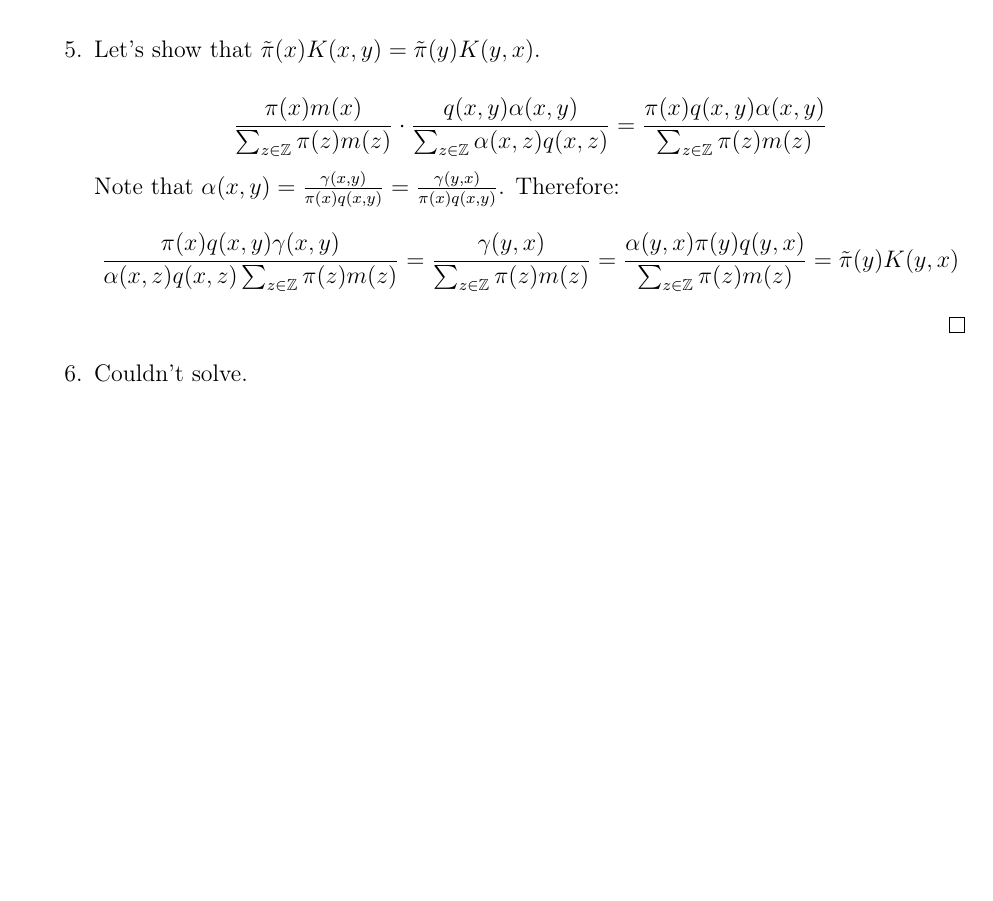
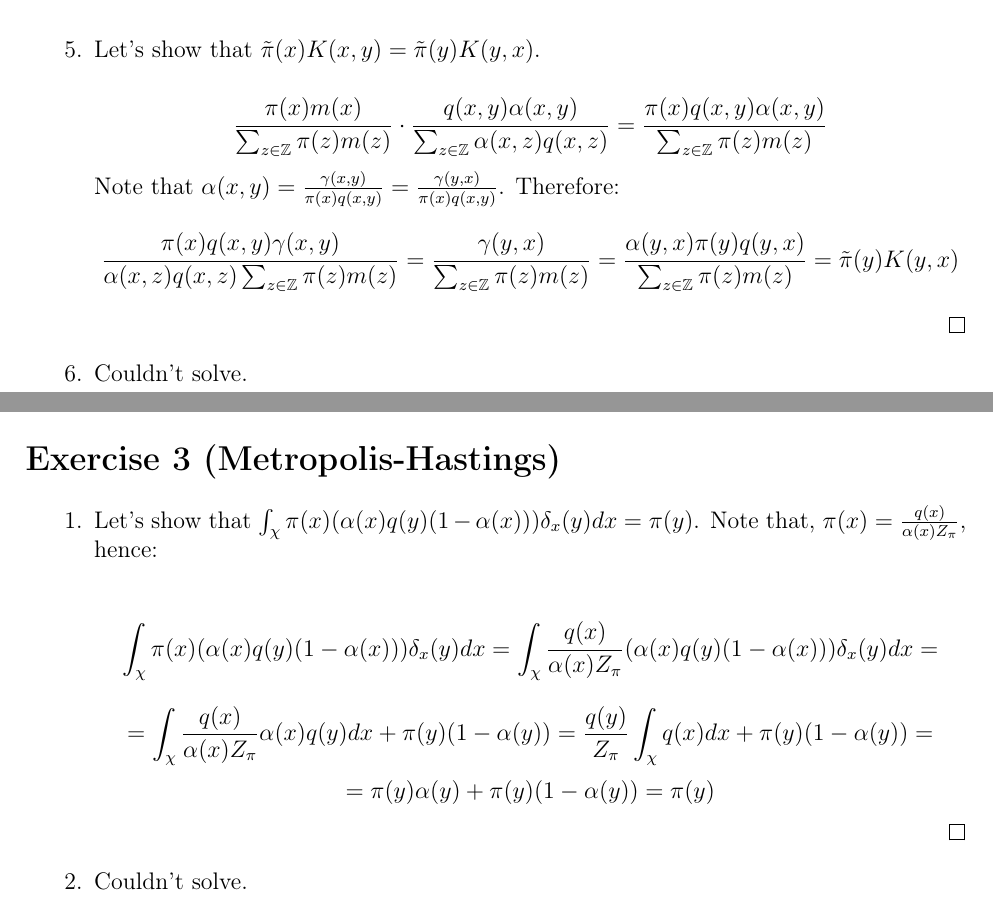
Before and after one commit to davibarreira/Computational_Statistics, a LaTeX problem sheet (Exercises2/ExercisesSheet2.tex): part of page 5 of 5 before the commit and two parts of pages 5 and 6 of 6 after it, the two joined at a grey line, cut so that both start at the same text, the shorter picture padded with empty space. Compiled offline with pdfLaTeX.

Commit message:
Questao 3.1 concluida, nao consegui 3.2

```diff
--- a/Exercises2/ExercisesSheet2.tex
+++ b/Exercises2/ExercisesSheet2.tex
@@ -295,8 +295,33 @@ $$
 
 \item Couldn't solve.
 
+\end{enumerate}
+
+\newpage
+\section*{Exercise 3 (Metropolis-Hastings)}
+\begin{enumerate}[leftmargin=!,labelindent=5pt]
+
+\item Let's show that
+$\int_\chi \pi(x)(\alpha(x)q(y) (1-\alpha(x)))\delta_x(y) dx = \pi(y)$.
+Note that, $\pi(x) = \frac{q(x)}{\alpha(x)Z_\pi}$, hence:
+
+$$
+\int_\chi \pi(x)(\alpha(x)q(y) (1-\alpha(x)))\delta_x(y) dx =
+\int_\chi \frac{q(x)}{\alpha(x)Z_\pi}(\alpha(x)q(y) (1-\alpha(x)))
+\delta_x(y) dx =
+$$
+$$ =
+\int_\chi \frac{q(x)}{\alpha(x)Z_\pi}\alpha(x)q(y) dx +
+\pi(y)(1-\alpha(y)) =
+\frac{q(y)}{Z_\pi}\int_\chi q(x)dx +\pi(y)(1-\alpha(y)) =
+$$
+$$
+ = \pi(y)\alpha(y) + \pi(y)(1-\alpha(y)) = \pi(y)
+$$
+\qed
+
+\item Couldn't solve.
 
 \end{enumerate}
 
-
 \end{document}
```
Also changed, not shown: Exercises2/ExercisesSheet2.pdf.
